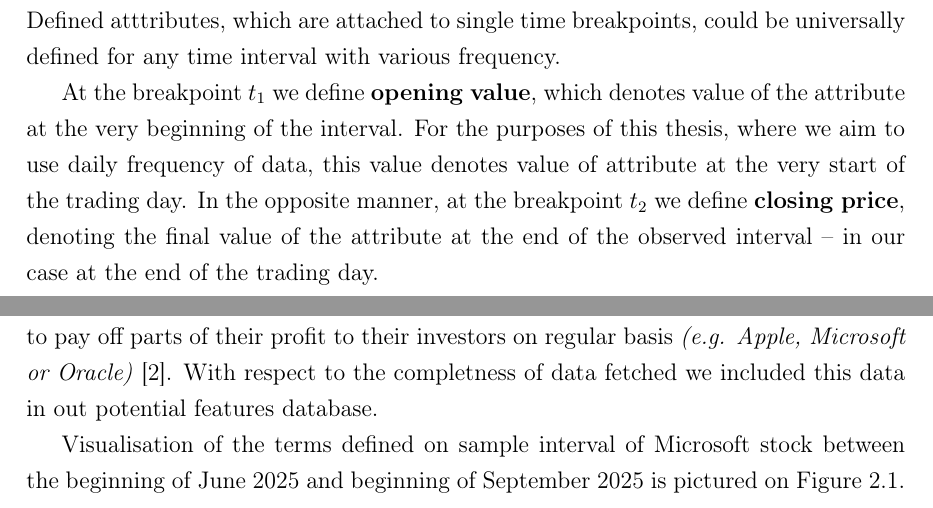
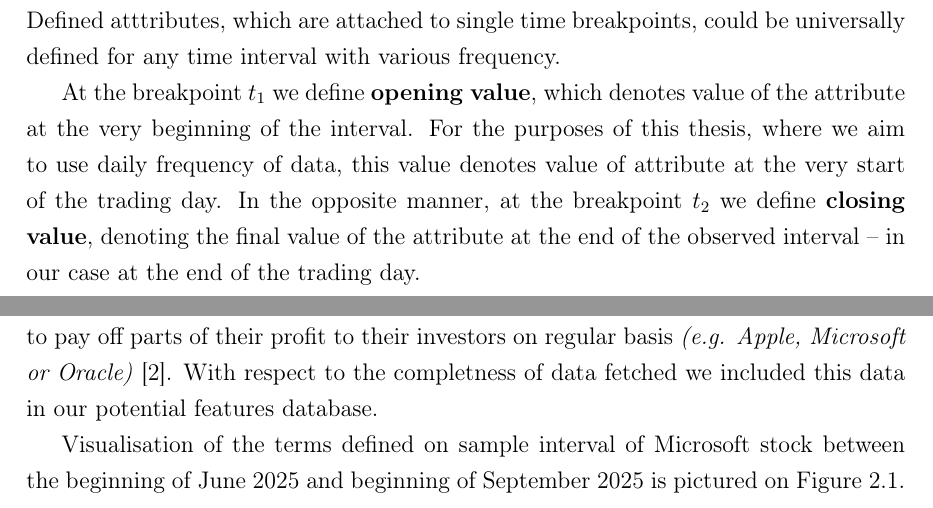
Before and after one commit to sugy-w/Bachelor-Thesis, a LaTeX thesis (Thesis Source/main-en.tex, which reads Thesis Source/chapter.tex): two parts of page 13 of 25, joined at a grey line, cut so that both start at the same text. Compiled offline with pdfLaTeX.

Commit message:
Typo fixes

```diff
--- a/Thesis Source/chapter.tex
+++ b/Thesis Source/chapter.tex
@@ -58,7 +58,7 @@ naturally $t_1 < t_2$. Defined atttributes, which are attached to single time b
 \par
 At the breakpoint $t_1$ we define \textbf{opening value}, which denotes value of the attribute at the very beginning of the interval. For the purposes of this thesis,
 where we aim to use daily frequency of data, this value denotes value of attribute at the very start of the trading day. In the opposite manner, at the breakpoint $t_2$ we define
-\textbf{closing price}, denoting the final value of the attribute at the end of the observed interval – in our case at the end of the trading day.
+\textbf{closing value}, denoting the final value of the attribute at the end of the observed interval – in our case at the end of the trading day.
 \par
 During the process of value evolving throughout the interval we observe global minimum and maximum of the attribute's value, which we denote \textbf{low value} and \textbf{high value} respectively.
 Such data give us scent of volatility during the interval and subsequently sentiment of the market regarding the attribute.
@@ -68,7 +68,7 @@ the thesis this data is $> 0$ only for the stocks' data, as for some other instr
 \par
 Last data attribute, applied only on stocks' data as well, which is strongly dependent on single stocks is volume of \textbf{dividends} paid off. Some companies oblige themselves
 to pay off parts of their profit to their investors on regular basis \textit{(e.g. Apple, Microsoft or Oracle)} \cite{dividendy}. With respect to the completness of data fetched we included this data
-in out potential features database.
+in our potential features database.
 \par
 Visualisation of the terms defined on sample interval of Microsoft stock between the beginning of June 2025 and beginning of September 2025 is pictured on Figure \ref{fig:2.1}.
 
```
Also changed, not shown: Thesis Source/main-en.pdf, Thesis Source/chapter.tex (2 more changed lines), 3 other files.
